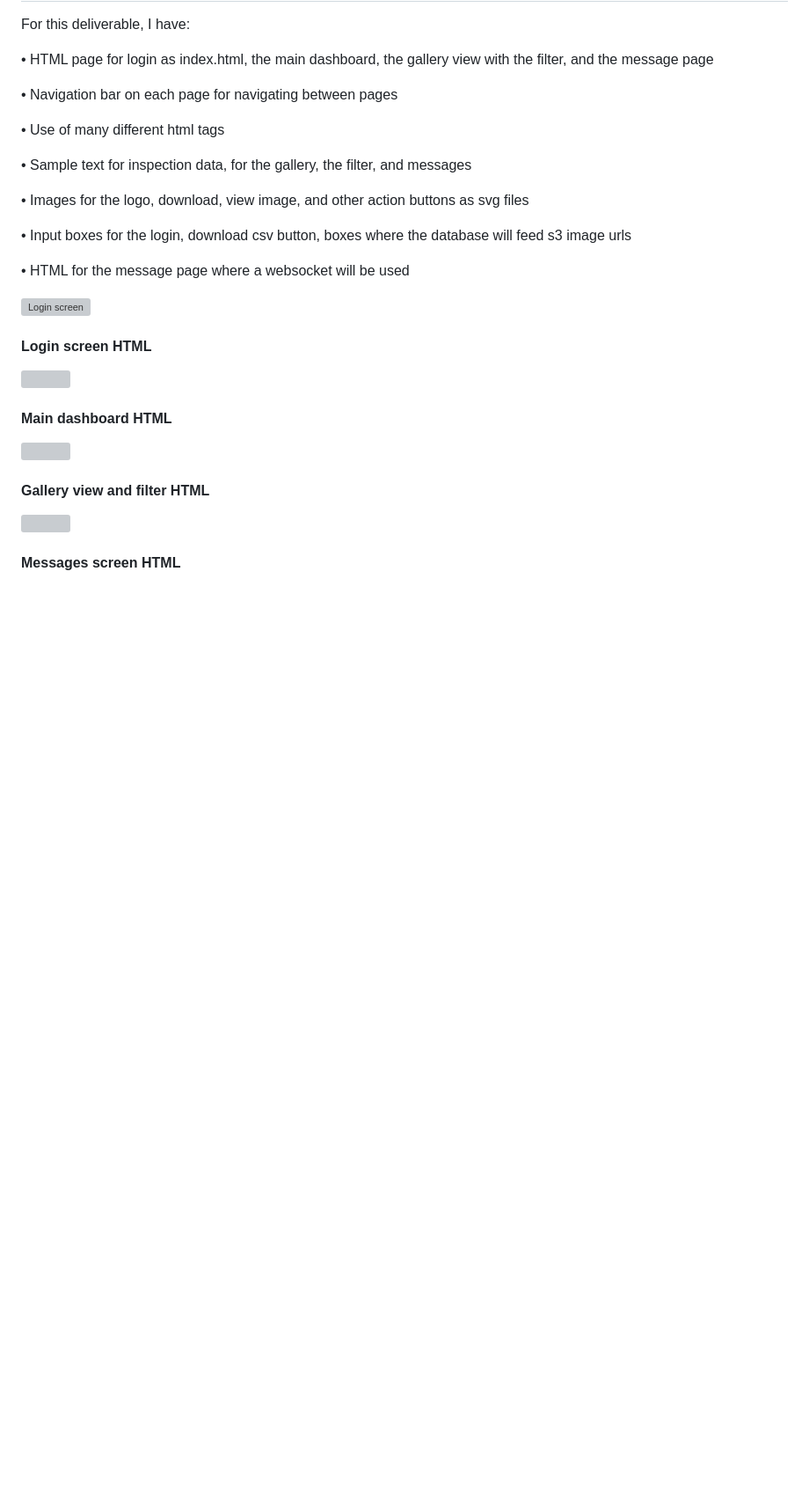
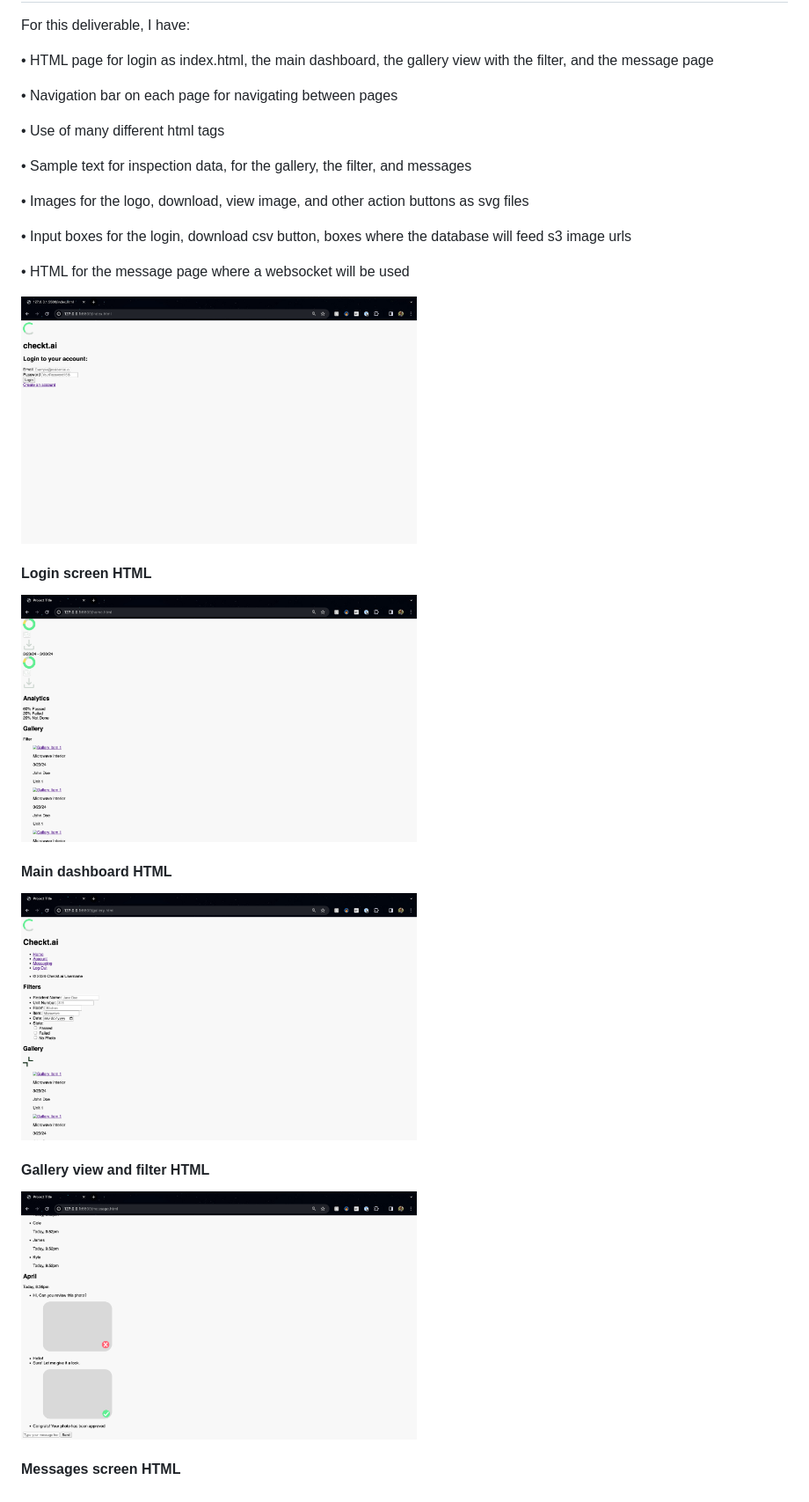
Before and after one commit to elmella/startup, a Markdown page: README.md, the part around one of its changes. Shown at 88% size. Drawn GitHub-style; blank space fills up the shorter version; grey boxes are pictures that could not be loaded.

```diff
--- a/README.md
+++ b/README.md
@@ -101,18 +101,18 @@ For this deliverable, I have:
 
 • HTML for the message page where a websocket will be used
 
-<img src="media/html-login.png" alt="Login screen" width="450">
+<img src="public/media/html-login.png" alt="Login screen" width="450">
 
 #### Login screen HTML
 
-<img src="media/html-home.png" width="450">
+<img src="public/media/html-home.png" width="450">
 
 #### Main dashboard HTML
 
-<img src="media/html-gallery.png" width="450">
+<img src="public/media/html-gallery.png" width="450">
 
 #### Gallery view and filter HTML
 
-<img src="media/html-message.png" width="450">
+<img src="public/media/html-message.png" width="450">
 
 #### Messages screen HTML
```
Also changed, not shown: other parts of README.md (+5 -5 lines).
